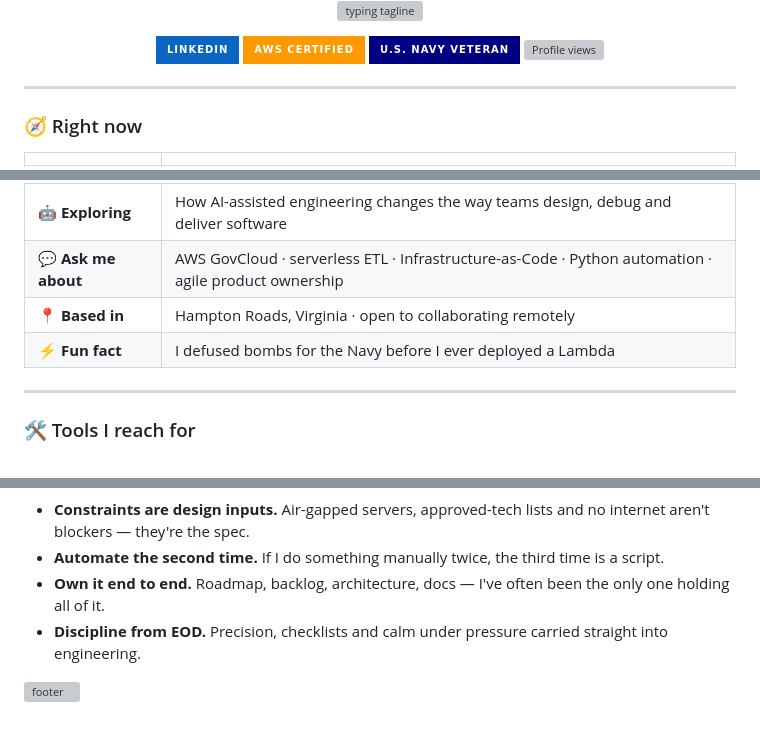
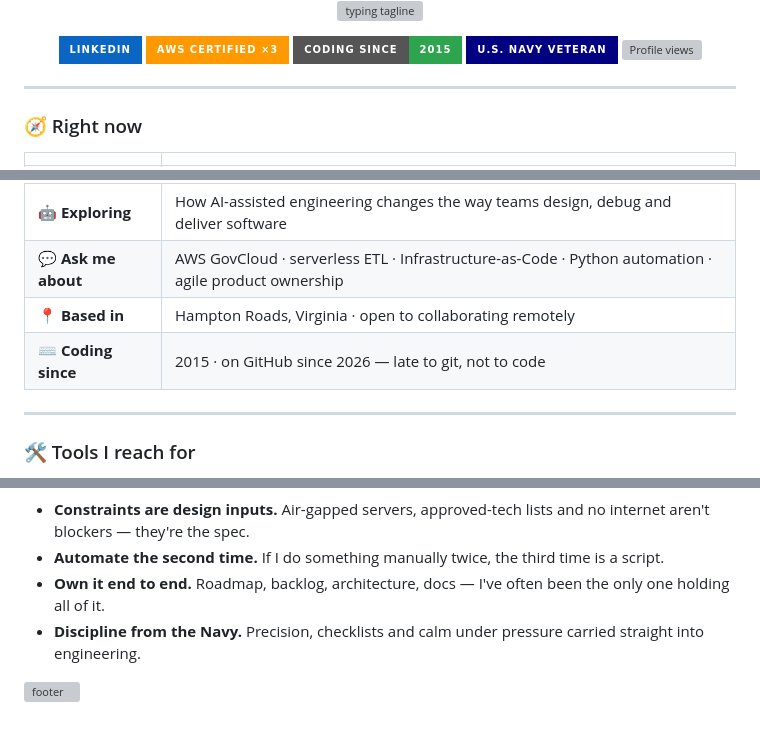
Before and after one commit to sun-of-anton/sun-of-anton, a Markdown page: README.md, 3 parts joined by grey strips. Drawn GitHub-style; folded sections open; badges without logos; grey boxes are pictures that could not be loaded.

Commit message:
Revise README content and add certifications section
Updated README with new images, certifications, and modified text.

```diff
--- a/README.md
+++ b/README.md
@@ -12,7 +13,8 @@
 <!-- Images inside <picture> are not auto-linked by GitHub, so these badges stay unclickable -->
 <p align="center">
   <a href="https://www.linkedin.com/in/ashable/"><img src="https://img.shields.io/badge/LinkedIn-0A66C2?style=for-the-badge&logo=linkedin&logoColor=white" alt="LinkedIn"/></a>
-  <picture><img src="https://img.shields.io/badge/AWS_Certified-FF9900?style=for-the-badge&logo=amazonwebservices&logoColor=white" alt="AWS Certified"/></picture>
+  <picture><img src="https://img.shields.io/badge/AWS_Certified_×3-FF9900?style=for-the-badge&logo=amazonwebservices&logoColor=white" alt="AWS Certified x3"/></picture>
+  <picture><img src="https://img.shields.io/badge/Coding_since-2015-2ea44f?style=for-the-badge&logo=gnubash&logoColor=white" alt="Coding since 2015"/></picture>
   <picture><img src="https://img.shields.io/badge/U.S._Navy_Veteran-000080?style=for-the-badge" alt="U.S. Navy Veteran"/></picture>
   <picture><img src="https://komarev.com/ghpvc/?username=sun-of-anton&style=for-the-badge&color=36BCF7&label=PROFILE+VIEWS" alt="Profile views"/></picture>
 </p>
@@ -28,7 +30,7 @@
 | 🤖 **Exploring** | How AI-assisted engineering changes the way teams design, debug and deliver software |
 | 💬 **Ask me about** | AWS GovCloud · serverless ETL · Infrastructure-as-Code · Python automation · agile product ownership |
 | 📍 **Based in** | Hampton Roads, Virginia · open to collaborating remotely |
-| ⚡ **Fun fact** | I defused bombs for the Navy before I ever deployed a Lambda |
+| ⌨️ **Coding since** | 2015 · on GitHub since 2026 — late to git, not to code |
 
 ---
 
@@ -145,7 +173,7 @@ Built a knowledge-gap analysis tool with competency data and spider-graph visual
 - **Constraints are design inputs.** Air-gapped servers, approved-tech lists and no internet aren't blockers — they're the spec.
 - **Automate the second time.** If I do something manually twice, the third time is a script.
 - **Own it end to end.** Roadmap, backlog, architecture, docs — I've often been the only one holding all of it.
-- **Discipline from EOD.** Precision, checklists and calm under pressure carried straight into engineering.
+- **Discipline from the Navy.** Precision, checklists and calm under pressure carried straight into engineering.
 
 </details>
 
```
Also changed, not shown: other parts of README.md (+28 -1 lines).
